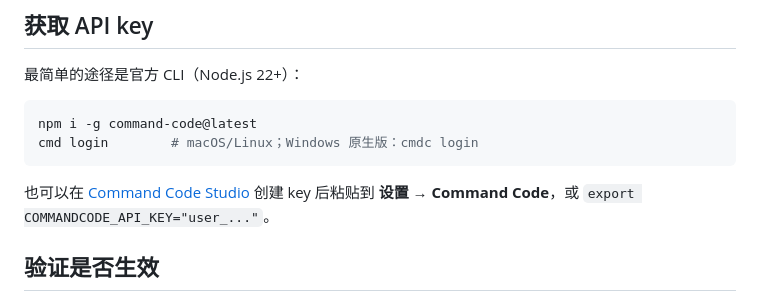
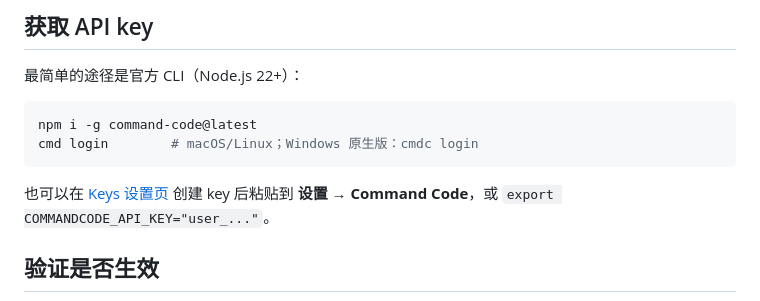
Before and after one commit to Mars-Sea/dsh-commandcode-provider, a Markdown page: README.zh-CN.md, the part around the change. Drawn GitHub-style.

````diff
--- a/README.zh-CN.md
+++ b/README.zh-CN.md
@@ -48,7 +48,7 @@ npm i -g command-code@latest
 cmd login        # macOS/Linux；Windows 原生版：cmdc login
 ```
 
-也可以在 [Command Code Studio](https://commandcode.ai/studio/auth/cli) 创建 key 后粘贴到 **设置 → Command Code**，或 `export COMMANDCODE_API_KEY="user_..."`。
+也可以在 [Keys 设置页](https://commandcode.ai/mars-sea/settings/keys) 创建 key 后粘贴到 **设置 → Command Code**，或 `export COMMANDCODE_API_KEY="user_..."`。
 
 ## 验证是否生效
 
````
Also changed, not shown: README.md (+1 -1 lines).
